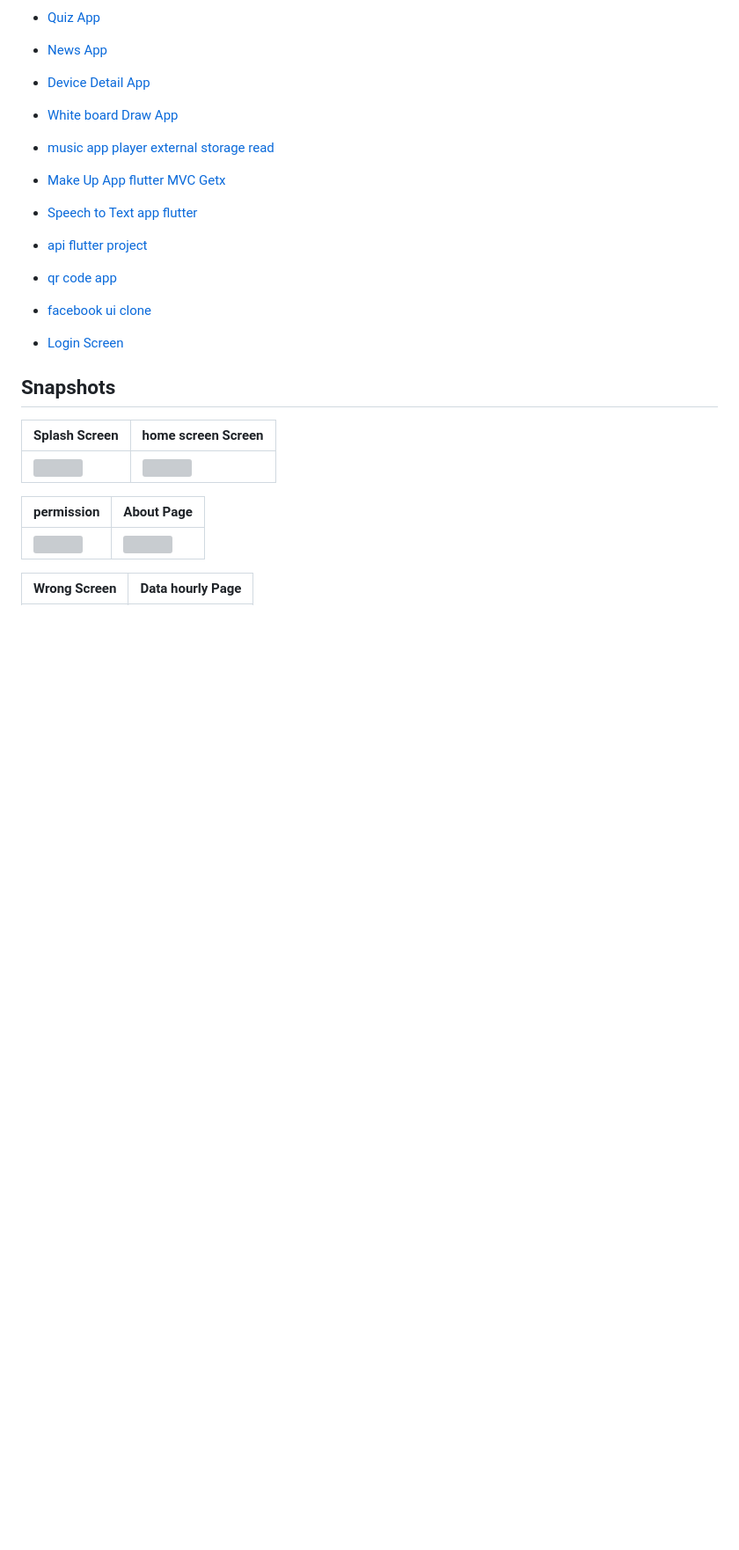
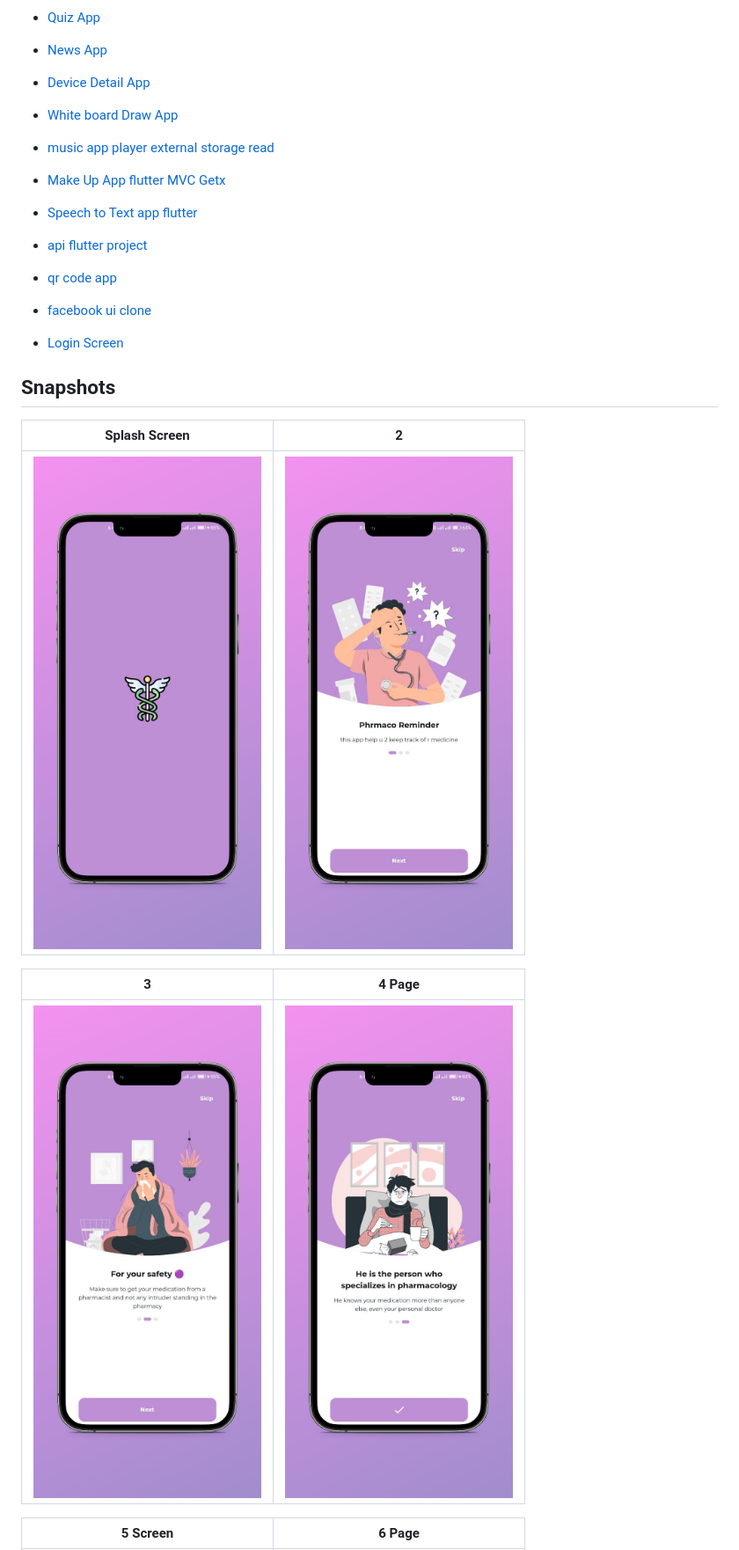
Before and after one commit to itsherifAhmed/Pharmaco-reminder, a Markdown page: README.md, the part around the change printed below. Shown: that part at 88% size. GitHub-like rendering; blank space fills up the shorter version; grey boxes are pictures that could not be loaded.

```diff
--- a/README.md
+++ b/README.md
@@ -111,15 +111,15 @@ Pharmaco-reminder app is open-source  app for Android & ios. It is built with Da
 ## Snapshots
 
 
-| Splash Screen | home screen Screen                        |
+| Splash Screen | 2                       |
 |------|-------------------------------------------|
-|<img src="assets/splash.jpg" width="400">| <img src="assets/home.jpg" width="400"> |
+|<img src="assets/1.png" width="400">| <img src="assets/2.png" width="400"> |
 
 
-| permission                                     | About  Page                                |
+| 3                                     | 4  Page                                |
 |---------------------------------------------|----------------------------------------------|
-| <img src="assets/permission.jpg" width="400"> | <img src="assets/about.jpg" width="400"> |
+| <img src="assets/3.png" width="400"> | <img src="assets/4.png" width="400"> |
 
 
-| Wrong Screen                                    | Data hourly Page                               |
+| 5 Screen                                    | 6 Page                               |
 |----------------------------------------------|----------------------------------------------|
```
Also changed, not shown: other parts of README.md (+7 -1 lines).
